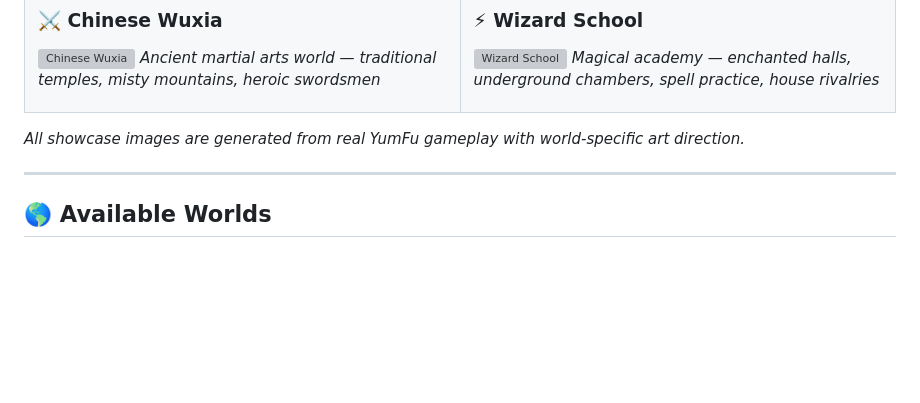
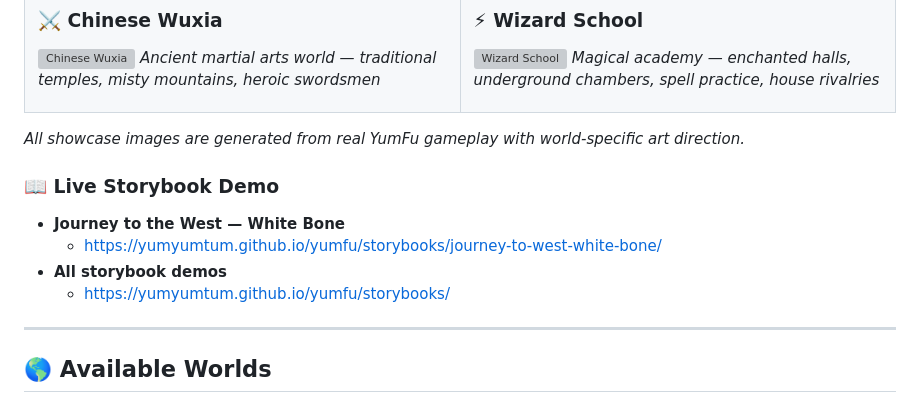
Before and after one commit to yumyumtum/yumfu, a Markdown page: README.md, the part around one of its changes. GitHub-like rendering; blank space fills up the shorter version; grey boxes are pictures that could not be loaded.

```diff
--- a/README.md
+++ b/README.md
@@ -174,6 +176,13 @@ YumFu stores all game data **locally** on your machine:
 </table>
 
 *All showcase images are generated from real YumFu gameplay with world-specific art direction.*
+
+### 📖 Live Storybook Demo
+
+- **Journey to the West — White Bone**
+  - <https://yumyumtum.github.io/yumfu/storybooks/journey-to-west-white-bone/>
+- **All storybook demos**
+  - <https://yumyumtum.github.io/yumfu/storybooks/>
 
 ---
 
```
Also changed, not shown: other parts of README.md (+2 -0 lines), README.zh.md (+10 -0 lines).
